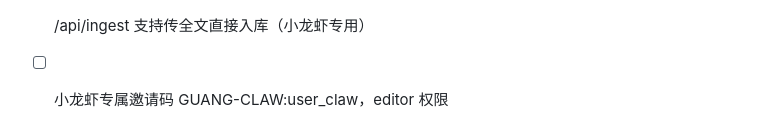
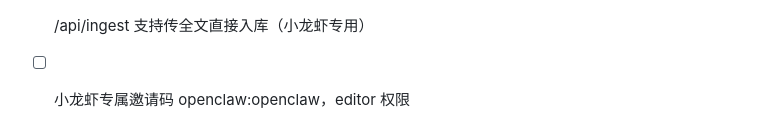
Before and after one commit to huxintingdexue/readwise, a Markdown page: docs/CONTEXT.md, the part around the change. GitHub-like rendering.

Commit message:
Update openclaw invite label

```diff
--- a/docs/CONTEXT.md
+++ b/docs/CONTEXT.md
@@ -258,4 +258,4 @@ INITIAL_FETCH        # 仅首次手动触发时设为3
 - [ ] 管理员隐藏文章+备注原因，作为 AI 编辑室质量校准数据源
 - [ ] 存量博客全量抓取：Sam/Andrej/Naval/Peter 历史文章
 - [ ] /api/ingest 支持传全文直接入库（小龙虾专用）
-- [ ] 小龙虾专属邀请码 GUANG-CLAW:user_claw，editor 权限
+- [ ] 小龙虾专属邀请码 openclaw:openclaw，editor 权限
```
